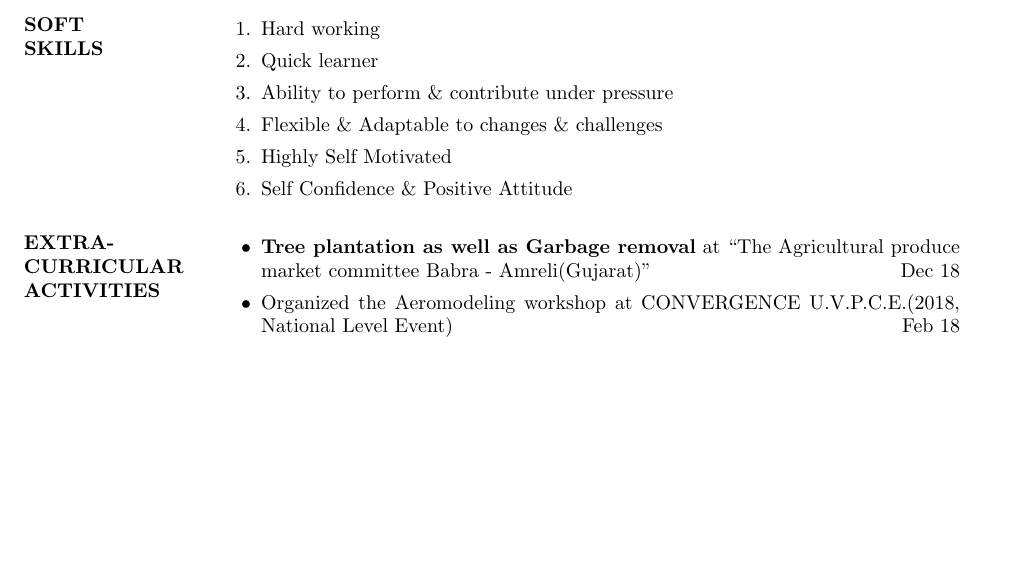
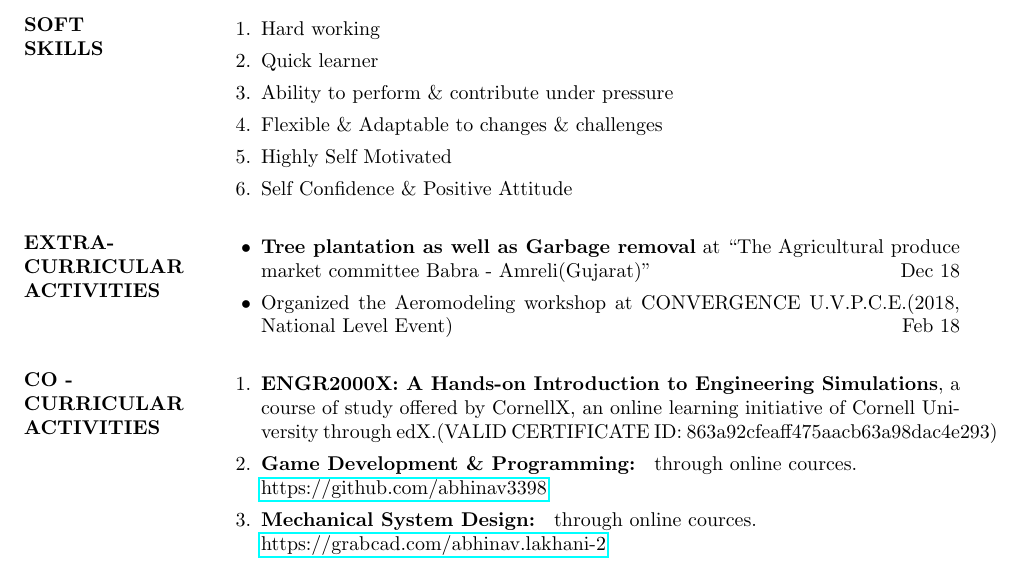
Before and after one commit to abhinav3398/abhinav_resume, a LaTeX CV (abhinav_resume.tex): part of page 2 of 2, cut so that both start at the same text, the shorter picture padded with empty space. Compiled offline with pdfLaTeX.

Commit message:
added co-curricular activities details

```diff
--- a/abhinav_resume.tex
+++ b/abhinav_resume.tex
@@ -128,4 +128,14 @@
     \item Organized the Aeromodeling workshop at CONVERGENCE U.V.P.C.E.(2018, National Level Event) \hfill{Feb 18}
     \end{itemize}
 
+    \section{CO - \\ CURRICULAR \\ ACTIVITIES}
+    %-------------------------------------------------------------------------------
+    %	CO- \\ CURRICULAR \\ ACTIVITIES SECTION
+    %-------------------------------------------------------------------------------
+    \begin{enumerate}
+    \item \textbf{ENGR2000X: A Hands-on Introduction to Engineering Simulations}, a course of study offered by CornellX, an online learning initiative of Cornell University through edX.(VALID CERTIFICATE ID: 863a92cfeaff475aacb63a98dac4e293)
+    \item \textbf{Game Development \& Programming: } through online cources.\\ \href{https://github.com/abhinav3398}{https://github.com/abhinav3398}
+    \item \textbf{Mechanical System Design: } through online cources.\\ \href{https://grabcad.com/abhinav.lakhani-2}{https://grabcad.com/abhinav.lakhani-2}
+    \end{enumerate}
+
 \(\)\end{document}
```
Also changed, not shown: abhinav_resume.pdf, 2 other files.
